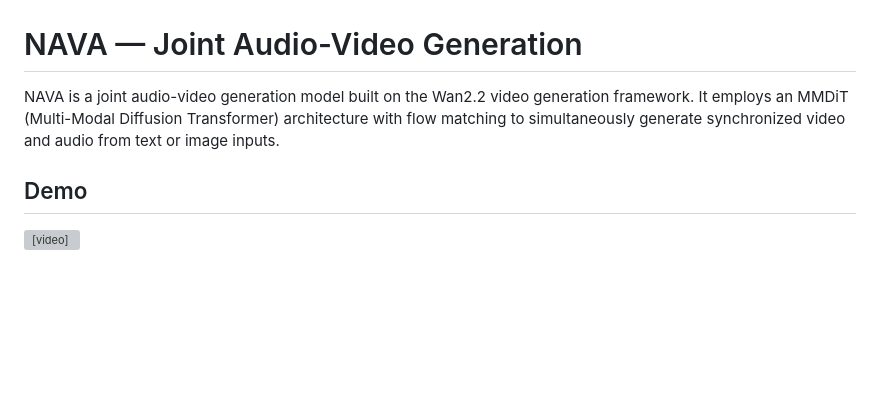
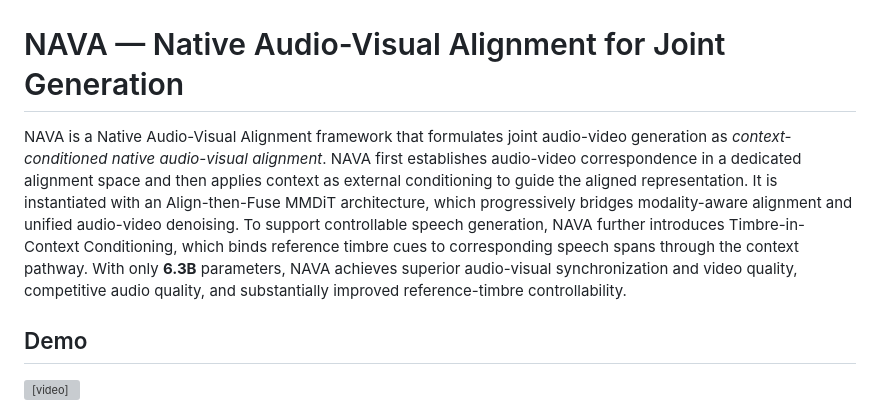
Before and after one commit to ernie-research/NAVA, a Markdown page: README.md, the part around the change. GitHub-like rendering; blank space fills up the shorter version; grey boxes are pictures that could not be loaded.

```diff
--- a/README.md
+++ b/README.md
@@ -2,9 +2,9 @@
   <img src="assets/logo.png" alt="NAVA" width="180">
 </p>
 
-# NAVA — Joint Audio-Video Generation
+# NAVA — Native Audio-Visual Alignment for Joint Generation
 
-NAVA is a joint audio-video generation model built on the Wan2.2 video generation framework. It employs an MMDiT (Multi-Modal Diffusion Transformer) architecture with flow matching to simultaneously generate synchronized video and audio from text or image inputs.
+NAVA is a Native Audio-Visual Alignment framework that formulates joint audio-video generation as *context-conditioned native audio-visual alignment*. NAVA first establishes audio-video correspondence in a dedicated alignment space and then applies context as external conditioning to guide the aligned representation. It is instantiated with an Align-then-Fuse MMDiT architecture, which progressively bridges modality-aware alignment and unified audio-video denoising. To support controllable speech generation, NAVA further introduces Timbre-in-Context Conditioning, which binds reference timbre cues to corresponding speech spans through the context pathway. With only **6.3B** parameters, NAVA achieves superior audio-visual synchronization and video quality, competitive audio quality, and substantially improved reference-timbre controllability.
 
 ## Demo
 
```
